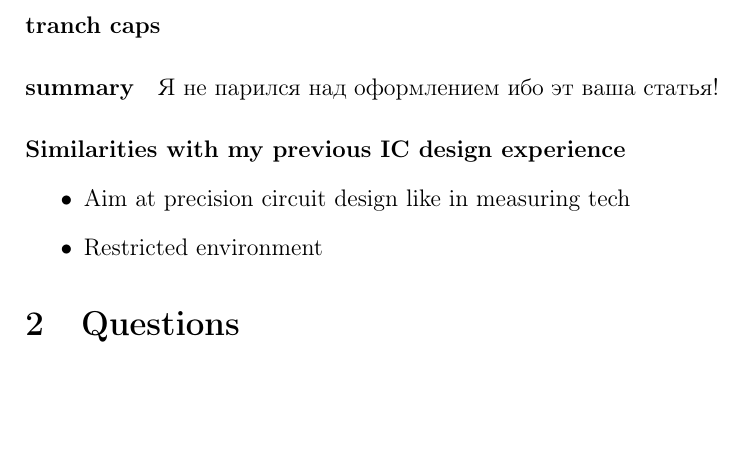
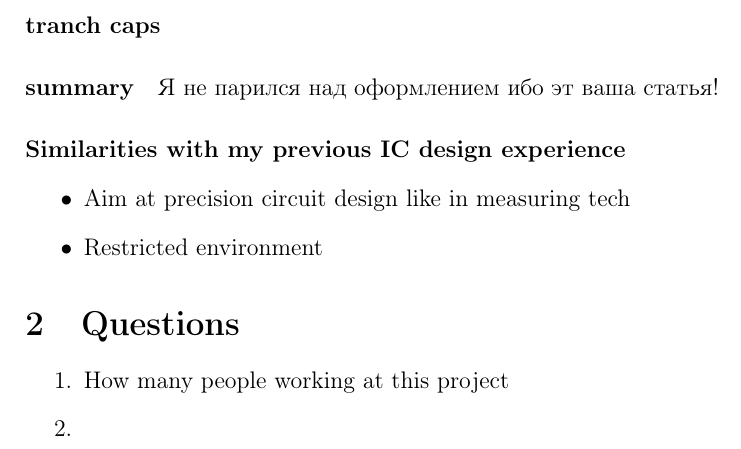
Before and after one commit to mikprin/ZEA_presentation_tips, a LaTeX document (ZEA_presentation_tips.tex): part of page 2 of 2, cut so that both start at the same text, the shorter picture padded with empty space. Compiled offline with pdfLaTeX.

Commit message:
So 12. Dez 16:39:06 MSK 2021

```diff
--- a/ZEA_presentation_tips.tex
+++ b/ZEA_presentation_tips.tex
@@ -115,4 +115,9 @@ sidering the operating conditions of the RF generation unit
 
 \section{Questions}
 
+\begin{enumerate}
+    \item How many people working at this project
+    \item
+\end{enumerate}
+
 \end{document}
```
